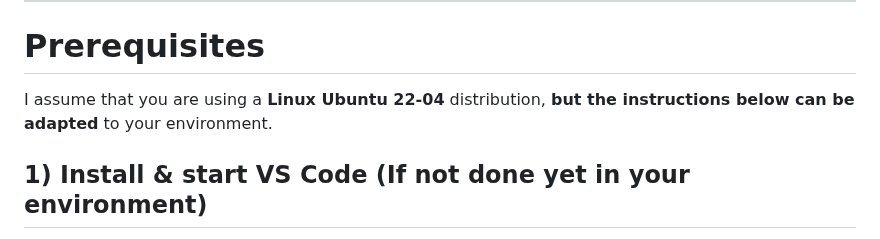
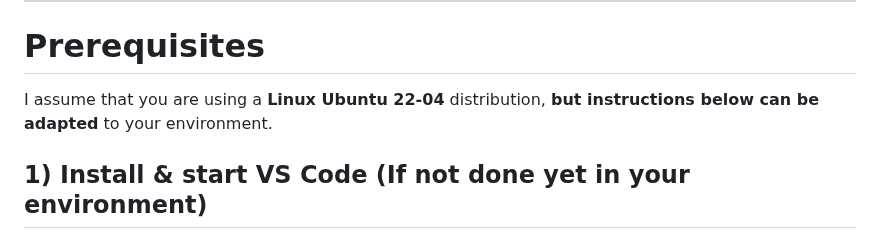
Before and after one commit to welcloud-io/wio-from-diagram-to-code-with-amazon-q-developer, a Markdown page: README.md, the part around the change. Drawn GitHub-style.

```diff
--- a/README.md
+++ b/README.md
@@ -17,7 +17,7 @@ This demonstrates how you can generate diagrams from an application code, but al
 
 # Prerequisites
 
-I assume that you are using a **Linux Ubuntu 22-04** distribution, **but the instructions below can be adapted** to your environment.
+I assume that you are using a **Linux Ubuntu 22-04** distribution, **but instructions below can be adapted** to your environment.
 
 ## 1) Install & start VS Code (If not done yet in your environment)
 
```
